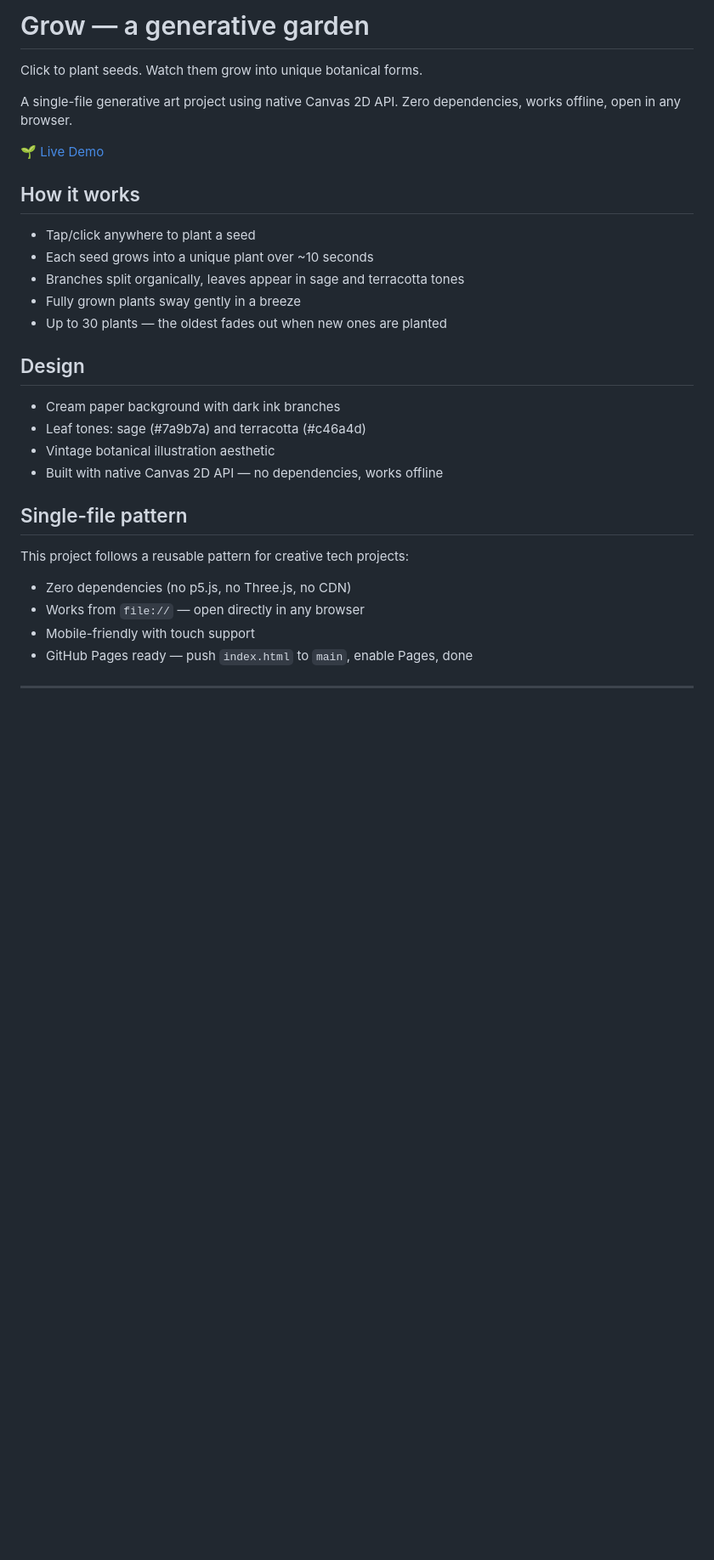
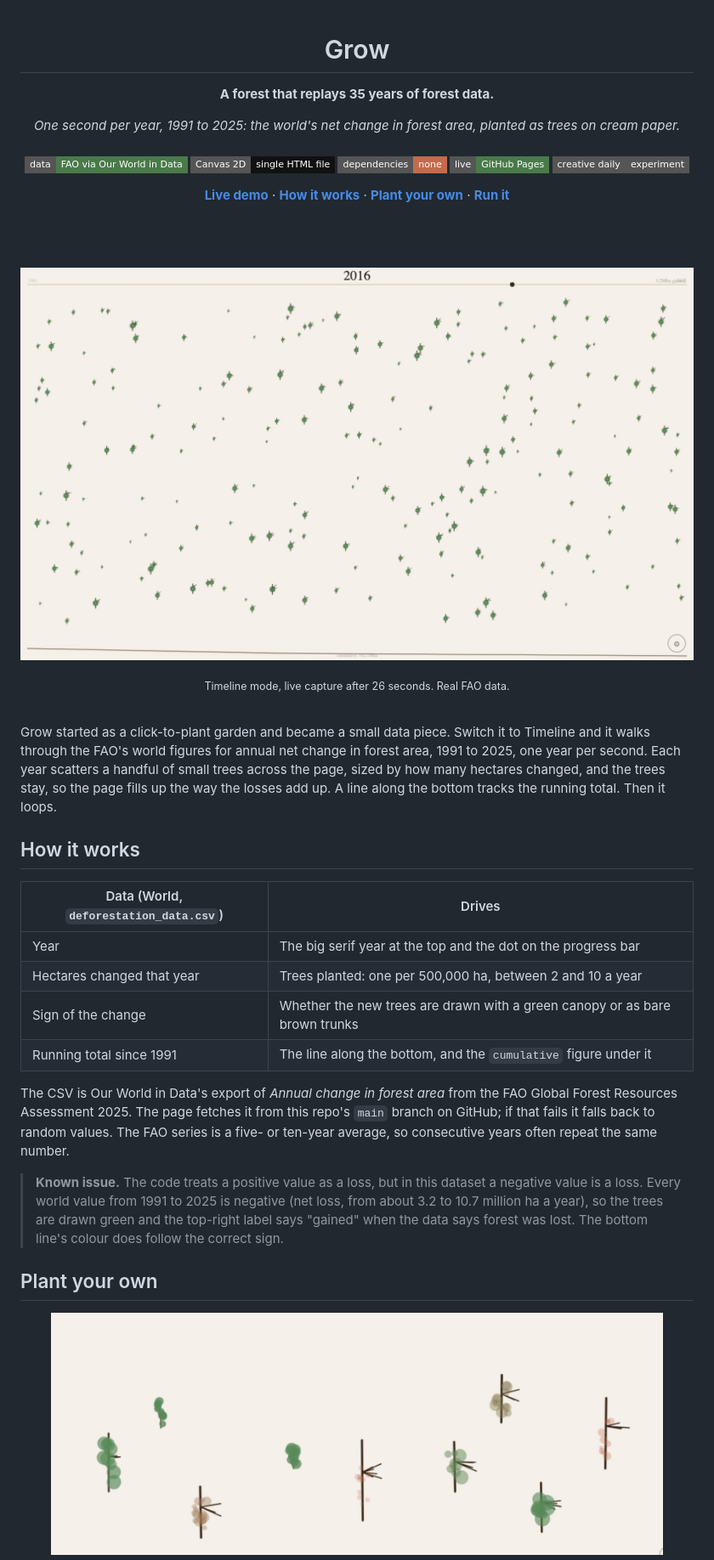
Before and after one commit to parthchandak02/grow, a Markdown page: README.md, the part around one of its changes. Shown at 85% size. Rendered like a GitHub page; pictures changed too: docs/assets/readme/garden.jpg (added), docs/assets/readme/timeline.jpg (added); badges without logos; blank space fills up the shorter version.

Commit message:
Rewrite README as a front page
Co-Authored-By: Claude Opus 5.5 <noreply@anthropic.com>

```diff
--- a/README.md
+++ b/README.md
@@ -1,33 +1,64 @@
-# Grow — a generative garden
+<div align="center">
 
-Click to plant seeds. Watch them grow into unique botanical forms.
+<h1>Grow</h1>
 
-A single-file generative art project using native Canvas 2D API. Zero dependencies, works offline, open in any browser.
+<p><b>A forest that replays 35 years of forest data.</b></p>
 
-🌱 [Live Demo](https://parthchandak02.github.io/grow/)
+<p><i>One second per year, 1991 to 2025: the world's net change in forest area, planted as trees on cream paper.</i></p>
+
+<h6>
+
+![Data](https://img.shields.io/badge/data-FAO%20via%20Our%20World%20in%20Data-4a7a4a?style=flat-square)
+![Canvas 2D](https://img.shields.io/badge/Canvas%202D-single%20HTML%20file-111111?style=flat-square&logo=html5&logoColor=white)
+![Dependencies](https://img.shields.io/badge/dependencies-none-c46a4d?style=flat-square)
+![Live](https://img.shields.io/badge/live-GitHub%20Pages-4a7a4a?style=flat-square&logo=github&logoColor=white)
+![Status](https://img.shields.io/badge/creative%20daily-experiment-555555?style=flat-square)
+
+</h6>
+
+<a href="https://parthchandak02.github.io/grow/"><b>Live demo</b></a> ·
+<a href="#how-it-works"><b>How it works</b></a> ·
+<a href="#plant-your-own"><b>Plant your own</b></a> ·
+<a href="#run-it"><b>Run it</b></a>
+
+<br><br>
+
+<a href="https://parthchandak02.github.io/grow/"><img src="docs/assets/readme/timeline.jpg" width="100%" alt="Timeline mode at 2016: a cream page scattered with about two hundred small green trees, a year bar along the top and a cumulative line along the bottom"></a>
+
+<sub>Timeline mode, live capture after 26 seconds. Real FAO data.</sub>
+
+</div>
+
+<br>
+
+Grow started as a click-to-plant garden and became a small data piece. Switch it to Timeline
+and it walks through the FAO's world figures for annual net change in forest area, 1991 to
+2025, one year per second. Each year scatters a handful of small trees across the page, sized by
+how many hectares changed, and the trees stay, so the page fills up the way the losses add up.
+A line along the bottom tracks the running total. Then it loops.
 
 ## How it works
 
-- Tap/click anywhere to plant a seed
-- Each seed grows into a unique plant over ~10 seconds
-- Branches split organically, leaves appear in sage and terracotta tones
-- Fully grown plants sway gently in a breeze
-- Up to 30 plants — the oldest fades out when new ones are planted
+| Data (World, `deforestation_data.csv`) | Drives |
+|---|---|
+| Year | The big serif year at the top and the dot on the progress bar |
+| Hectares changed that year | Trees planted: one per 500,000 ha, between 2 and 10 a year |
+| Sign of the change | Whether the new trees are drawn with a green canopy or as bare brown trunks |
+| Running total since 1991 | The line along the bottom, and the `cumulative` figure under it |
 
-## Design
+The CSV is Our World in Data's export of *Annual change in forest area* from the FAO Global
+Forest Resources Assessment 2025. The page fetches it from this repo's `main` branch on
+GitHub; if that fails it falls back to random values. The FAO series is a five- or ten-year
+average, so consecutive years often repeat the same number.
 
-- Cream paper background with dark ink branches
-- Leaf tones: sage (#7a9b7a) and terracotta (#c46a4d)
-- Vintage botanical illustration aesthetic
-- Built with native Canvas 2D API — no dependencies, works offline
+> **Known issue.** The code treats a positive value as a loss, but in this dataset a negative
+> value is a loss. Every world value from 1991 to 2025 is negative (net loss, from about 3.2 to
+> 10.7 million ha a year), so the trees are drawn green and the top-right label says "gained"
+> when the data says forest was lost. The bottom line's colour does follow the correct sign.
 
-## Single-file pattern
+## Plant your own
 
-This project follows a reusable pattern for creative tech projects:
-- Zero dependencies (no p5.js, no Three.js, no CDN)
-- Works from `file://` — open directly in any browser
-- Mobile-friendly with touch support
-- GitHub Pages ready — push `index.html` to `main`, enable Pages, done
+<div align="center">
 
----
+<img src="docs/assets/readme/garden.jpg" width="720" alt="Nine hand-drawn-looking trees at different ages on cream paper: young ones with round green leaves, older ones turning terracotta and brown with leaves thinning out">
 
```
Also changed, not shown: other parts of README.md (+53 -1 lines).
